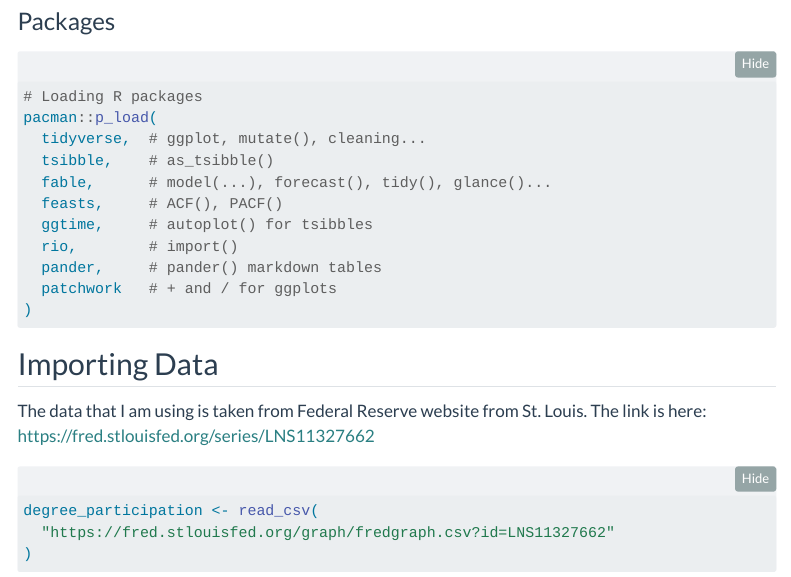
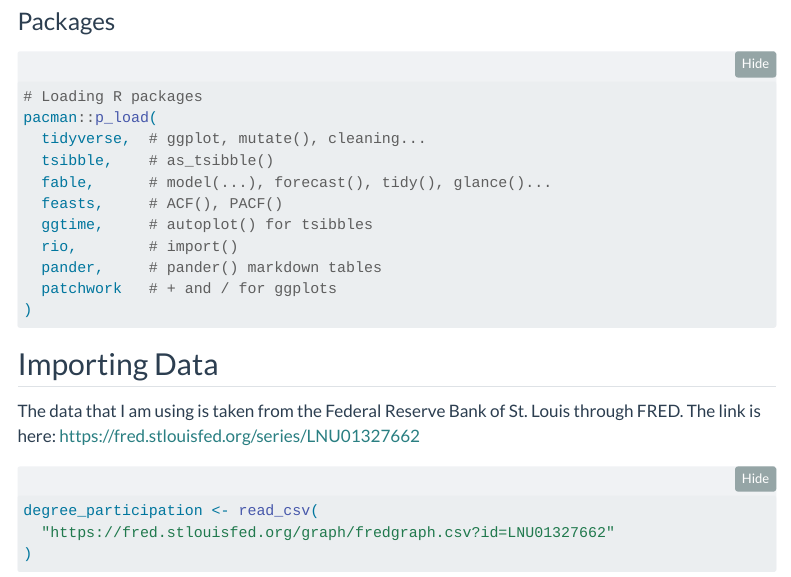
Before and after one commit to ahydeishere/Aaron-Hyde-s-Portfolio, a Quarto document (projects/Autocorrelation-and-Exponential-Smoothing-Project.qmd): the page in a window 1100 px wide, from 430 px down. Rendered offline with R 4.5, knitr and Pandoc in place of Quarto, with nearby package versions; folded parts are opened; some code elsewhere in the file could not run offline; menus at the side of the page are left out.

Commit message:
Fix FRED series used by time-series project

````diff
--- a/projects/Autocorrelation-and-Exponential-Smoothing-Project.qmd
+++ b/projects/Autocorrelation-and-Exponential-Smoothing-Project.qmd
@@ -34,7 +34,7 @@ pacman::p_load(
 
 ## Importing Data
 
-The data that I am using is taken from Federal Reserve website from St. Louis. The link is here: <https://fred.stlouisfed.org/series/LNS11327662>
+The data that I am using is taken from the Federal Reserve Bank of St. Louis through FRED. The link is here: <https://fred.stlouisfed.org/series/LNU01327662>
 
 ```{r message=FALSE, warning=FALSE}
 #| code-fold: true
````
Also changed, not shown: projects/Autocorrelation-and-Exponential-Smoothing-Project.qmd (2 more changed lines).
